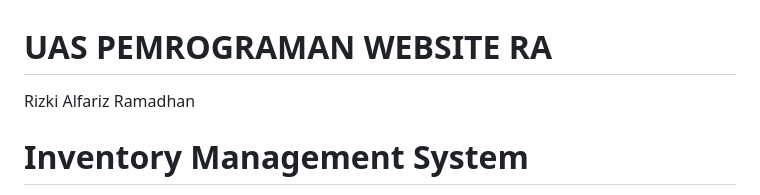
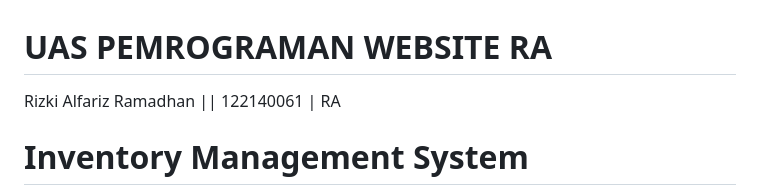
Before and after one commit to Alfariz11/inventory, a Markdown page: README.md, the part around the change. GitHub-like rendering.

```diff
--- a/README.md
+++ b/README.md
@@ -1,5 +1,5 @@
 # UAS PEMROGRAMAN WEBSITE RA
-Rizki Alfariz Ramadhan
+Rizki Alfariz Ramadhan || 122140061 | RA
 
 # **Inventory Management System**
 
```
